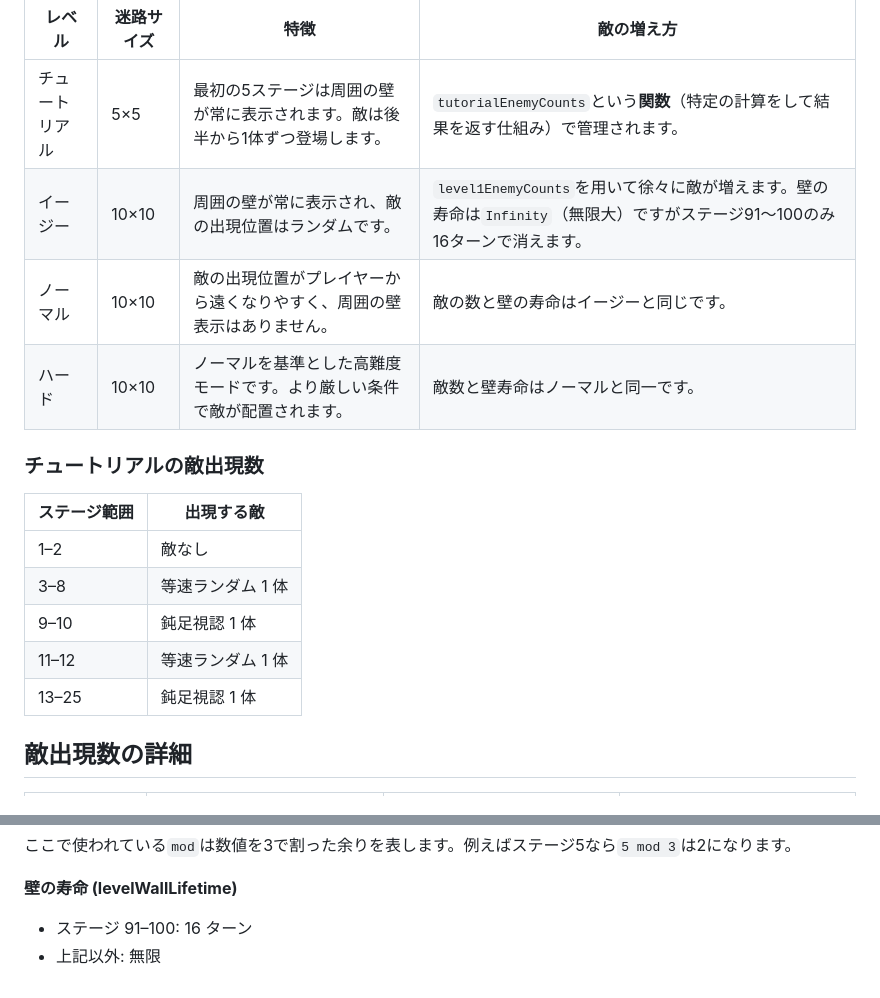
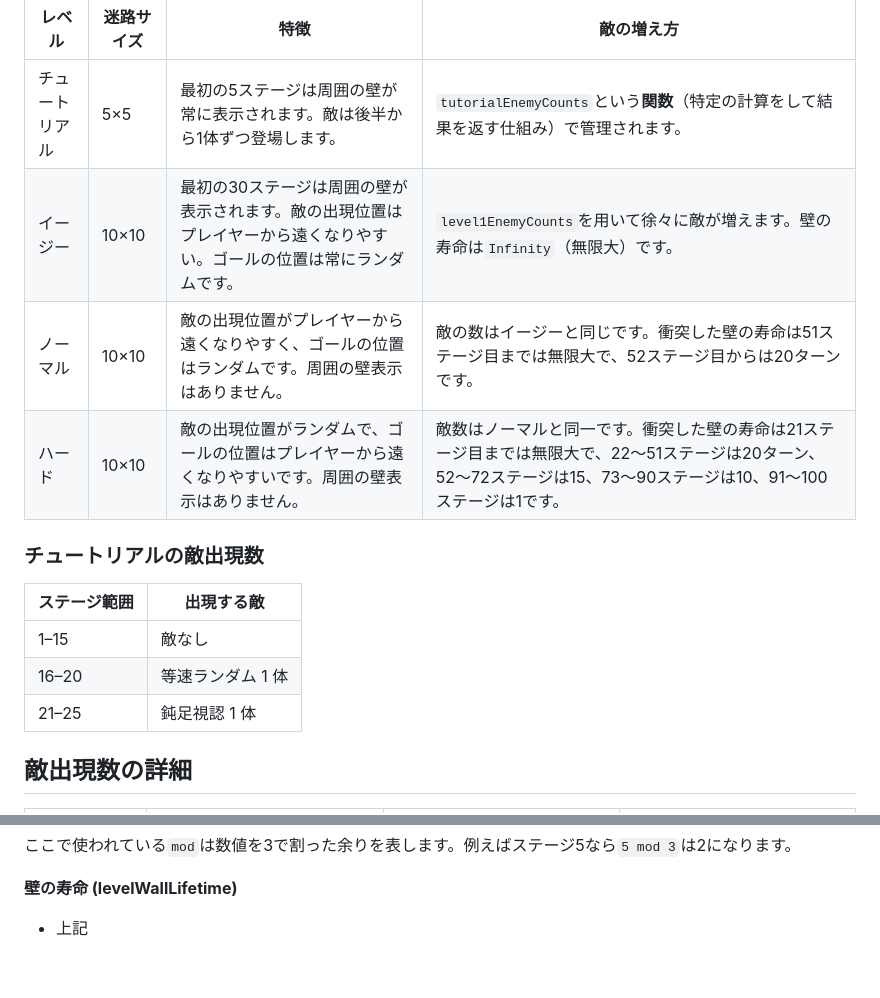
Before and after one commit to kokiSAT0/HapticMaze, a Markdown page: doc/level.md, 2 parts joined by grey strips. GitHub-like rendering.

Commit message:
fix: レベルの説明を修正し、敵出現数の表を更新

```diff
--- a/doc/level.md
+++ b/doc/level.md
@@ -6,19 +6,17 @@
 | レベル | 迷路サイズ | 特徴 | 敵の増え方 |
 | ----- | ---------- | ---- | --------- |
 | チュートリアル | 5×5 | 最初の5ステージは周囲の壁が常に表示されます。敵は後半から1体ずつ登場します。 | `tutorialEnemyCounts`という**関数**（特定の計算をして結果を返す仕組み）で管理されます。 |
-| イージー | 10×10 | 周囲の壁が常に表示され、敵の出現位置はランダムです。 | `level1EnemyCounts`を用いて徐々に敵が増えます。壁の寿命は`Infinity`（無限大）ですがステージ91〜100のみ16ターンで消えます。 |
-| ノーマル | 10×10 | 敵の出現位置がプレイヤーから遠くなりやすく、周囲の壁表示はありません。 | 敵の数と壁の寿命はイージーと同じです。 |
-| ハード | 10×10 | ノーマルを基準とした高難度モードです。より厳しい条件で敵が配置されます。 | 敵数と壁寿命はノーマルと同一です。 |
+| イージー | 10×10 | 最初の30ステージは周囲の壁が表示されます。敵の出現位置はプレイヤーから遠くなりやすい。ゴールの位置は常にランダムです。 | `level1EnemyCounts`を用いて徐々に敵が増えます。壁の寿命は`Infinity`（無限大）です。 |
+| ノーマル | 10×10 | 敵の出現位置がプレイヤーから遠くなりやすく、ゴールの位置はランダムです。周囲の壁表示はありません。 | 敵の数はイージーと同じです。衝突した壁の寿命は51ステージ目までは無限大で、52ステージ目からは20ターンです。 |
+| ハード | 10×10 | 敵の出現位置がランダムで、ゴールの位置はプレイヤーから遠くなりやすいです。周囲の壁表示はありません。 | 敵数はノーマルと同一です。衝突した壁の寿命は21ステージ目までは無限大で、22～51ステージは20ターン、52～72ステージは15、73～90ステージは10、91～100ステージは1です。 |
 
 ### チュートリアルの敵出現数
 
 | ステージ範囲 | 出現する敵 |
 | ------------ | ---------- |
-| 1–2          | 敵なし |
-| 3–8          | 等速ランダム 1 体 |
-| 9–10         | 鈍足視認 1 体 |
-| 11–12        | 等速ランダム 1 体 |
-| 13–25        | 鈍足視認 1 体 |
+| 1–15          | 敵なし |
+| 16–20          | 等速ランダム 1 体 |
+| 21–25        | 鈍足視認 1 体 |
 
 ## 敵出現数の詳細
 
@@ -43,5 +41,4 @@
 
 **壁の寿命 (levelWallLifetime)**
 
-- ステージ 91–100: 16 ターン
-- 上記以外: 無限
+- 上記
```
